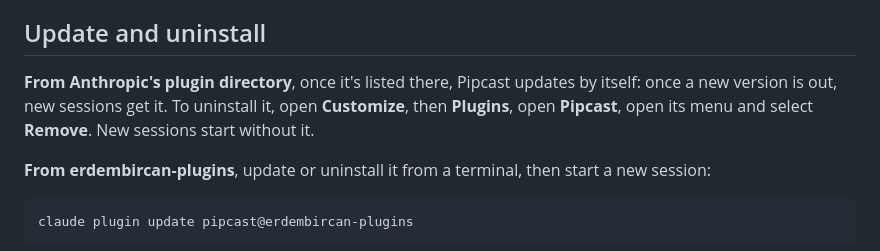
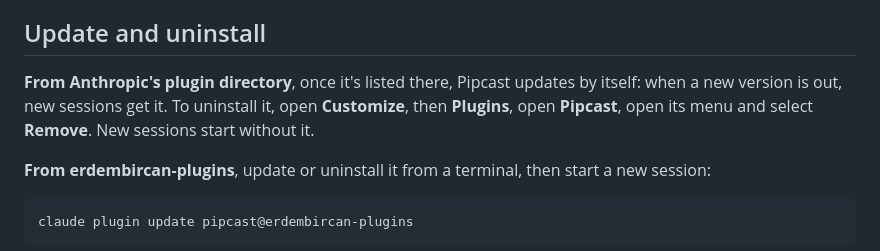
Before and after one commit to erdembircan/pipcast, a Markdown page: README.md, the part around the change. Drawn GitHub-style.

Commit message:
[FIX]: the README's directory update line says once only once

```diff
--- a/README.md
+++ b/README.md
@@ -171,7 +171,7 @@ KLWD is an ordinary window, so it appears in screen shares and recordings, with
 
 ## Update and uninstall
 
-**From Anthropic's plugin directory**, once it's listed there, Pipcast updates by itself: once a new version is out, new sessions get it. To uninstall it, open **Customize**, then **Plugins**, open **Pipcast**, open its menu and select **Remove**. New sessions start without it.
+**From Anthropic's plugin directory**, once it's listed there, Pipcast updates by itself: when a new version is out, new sessions get it. To uninstall it, open **Customize**, then **Plugins**, open **Pipcast**, open its menu and select **Remove**. New sessions start without it.
 
 **From erdembircan-plugins**, update or uninstall it from a terminal, then start a new session:
 
```
